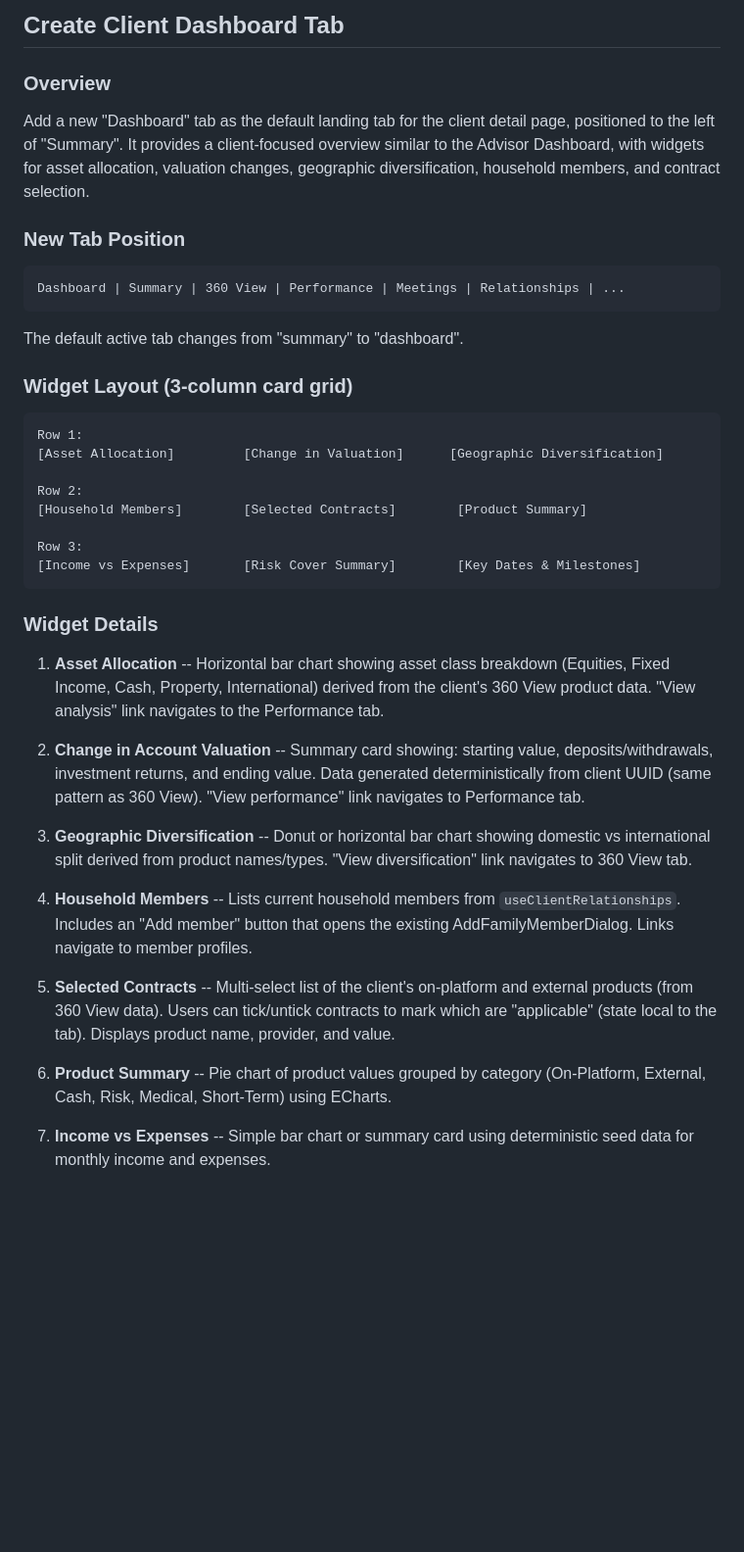
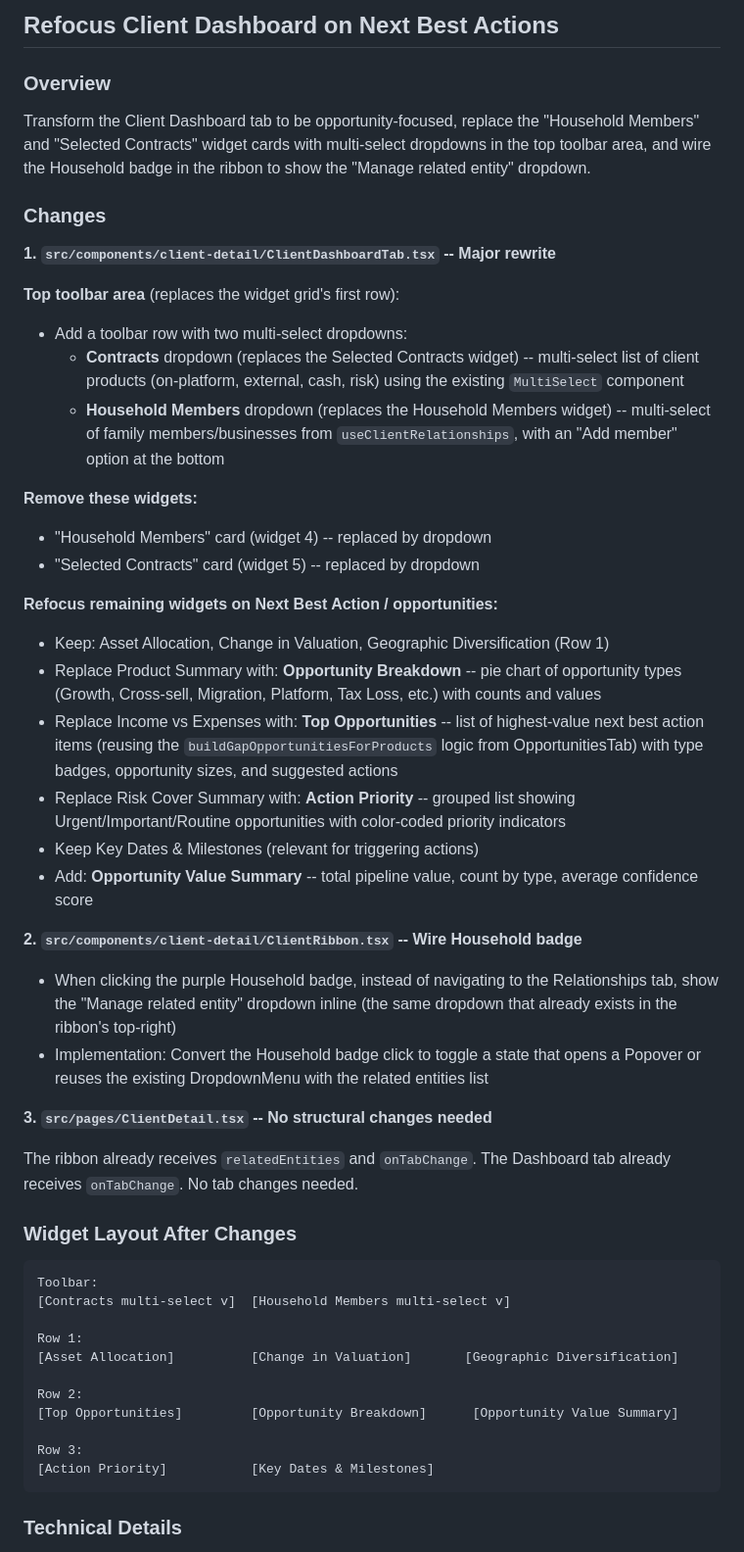
Before and after one commit to AgileWorksZA/vantage-advisor-hub-d27a9099, a Markdown page: .lovable/plan.md, the part around one of its changes. Shown at 98% size. Drawn GitHub-style; blank space fills up the shorter version.

Commit message:
Updated plan file
Edited UI in Lovable

````diff
--- a/.lovable/plan.md
+++ b/.lovable/plan.md
@@ -1,42 +1,55 @@
 
 
-## Create Client Dashboard Tab
+## Refocus Client Dashboard on Next Best Actions
 
 ### Overview
-Add a new "Dashboard" tab as the default landing tab for the client detail page, positioned to the left of "Summary". It provides a client-focused overview similar to the Advisor Dashboard, with widgets for asset allocation, valuation changes, geographic diversification, household members, and contract selection.
+Transform the Client Dashboard tab to be opportunity-focused, replace the "Household Members" and "Selected Contracts" widget cards with multi-select dropdowns in the top toolbar area, and wire the Household badge in the ribbon to show the "Manage related entity" dropdown.
 
-### New Tab Position
+### Changes
+
+**1. `src/components/client-detail/ClientDashboardTab.tsx` -- Major rewrite**
+
+**Top toolbar area** (replaces the widget grid's first row):
+- Add a toolbar row with two multi-select dropdowns:
+  - **Contracts** dropdown (replaces the Selected Contracts widget) -- multi-select list of client products (on-platform, external, cash, risk) using the existing `MultiSelect` component
+  - **Household Members** dropdown (replaces the Household Members widget) -- multi-select of family members/businesses from `useClientRelationships`, with an "Add member" option at the bottom
+
+**Remove these widgets:**
+- "Household Members" card (widget 4) -- replaced by dropdown
+- "Selected Contracts" card (widget 5) -- replaced by dropdown
+
+**Refocus remaining widgets on Next Best Action / opportunities:**
+- Keep: Asset Allocation, Change in Valuation, Geographic Diversification (Row 1)
+- Replace Product Summary with: **Opportunity Breakdown** -- pie chart of opportunity types (Growth, Cross-sell, Migration, Platform, Tax Loss, etc.) with counts and values
+- Replace Income vs Expenses with: **Top Opportunities** -- list of highest-value next best action items (reusing the `buildGapOpportunitiesForProducts` logic from OpportunitiesTab) with type badges, opportunity sizes, and suggested actions
+- Replace Risk Cover Summary with: **Action Priority** -- grouped list showing Urgent/Important/Routine opportunities with color-coded priority indicators
+- Keep Key Dates & Milestones (relevant for triggering actions)
+- Add: **Opportunity Value Summary** -- total pipeline value, count by type, average confidence score
+
+**2. `src/components/client-detail/ClientRibbon.tsx` -- Wire Household badge**
+
+- When clicking the purple Household badge, instead of navigating to the Relationships tab, show the "Manage related entity" dropdown inline (the same dropdown that already exists in the ribbon's top-right)
+- Implementation: Convert the Household badge click to toggle a state that opens a Popover or reuses the existing DropdownMenu with the related entities list
+
+**3. `src/pages/ClientDetail.tsx` -- No structural changes needed**
+
+The ribbon already receives `relatedEntities` and `onTabChange`. The Dashboard tab already receives `onTabChange`. No tab changes needed.
+
+### Widget Layout After Changes
+
 ```text
-Dashboard | Summary | 360 View | Performance | Meetings | Relationships | ...
+Toolbar:
+[Contracts multi-select v]  [Household Members multi-select v]
+
+Row 1:
+[Asset Allocation]          [Change in Valuation]       [Geographic Diversification]
+
+Row 2:
+[Top Opportunities]         [Opportunity Breakdown]      [Opportunity Value Summary]
+
+Row 3:
+[Action Priority]           [Key Dates & Milestones]
 ```
 
-The default active tab changes from "summary" to "dashboard".
+### Technical Details
 
-### Widget Layout (3-column card grid)
-```text
-Row 1:
-[Asset Allocation]         [Change in Valuation]      [Geographic Diversification]
-
-Row 2:
-[Household Members]        [Selected Contracts]        [Product Summary]
-
-Row 3:
-[Income vs Expenses]       [Risk Cover Summary]        [Key Dates & Milestones]
-```
-
-### Widget Details
-
-1. **Asset Allocation** -- Horizontal bar chart showing asset class breakdown (Equities, Fixed Income, Cash, Property, International) derived from the client's 360 View product data. "View analysis" link navigates to the Performance tab.
-
-2. **Change in Account Valuation** -- Summary card showing: starting value, deposits/withdrawals, investment returns, and ending value. Data generated deterministically from client UUID (same pattern as 360 View). "View performance" link navigates to Performance tab.
-
-3. **Geographic Diversification** -- Donut or horizontal bar chart showing domestic vs international split derived from product names/types. "View diversification" link navigates to 360 View tab.
-
-4. **Household Members** -- Lists current household members from `useClientRelationships`. Includes an "Add member" button that opens the existing AddFamilyMemberDialog. Links navigate to member profiles.
-
-5. **Selected Contracts** -- Multi-select list of the client's on-platform and external products (from 360 View data). Users can tick/untick contracts to mark which are "applicable" (state local to the tab). Displays product name, provider, and value.
-
-6. **Product Summary** -- Pie chart of product values grouped by category (On-Platform, External, Cash, Risk, Medical, Short-Term) using ECharts.
-
-7. **Income vs Expenses** -- Simple bar chart or summary card using deterministic seed data for monthly income and expenses.
-
````
Also changed, not shown: other parts of .lovable/plan.md (+8 -30 lines).
